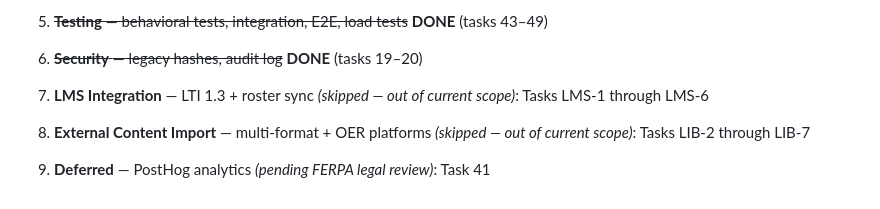
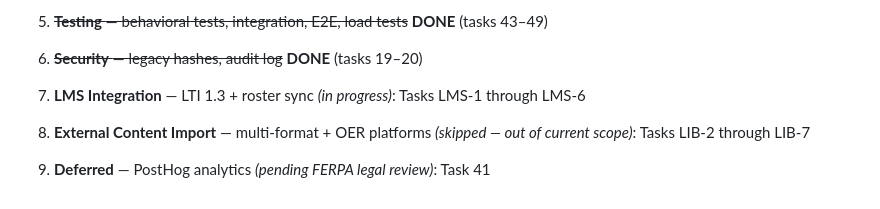
Before and after one commit to adam-elharouchi/AnalytIQ, a Markdown page: TASKS.md, the part around the change. Drawn GitHub-style.

Commit message:
TASKS.md: mark LMS Integration as in progress (LMS-1 through LMS-6)
Co-Authored-By: Claude Sonnet 4.6 <noreply@anthropic.com>

```diff
--- a/TASKS.md
+++ b/TASKS.md
@@ -222,7 +222,7 @@
 
 6. ~~**Security** — legacy hashes, audit log~~ **DONE** (tasks 19–20)
 
-7. **LMS Integration** — LTI 1.3 + roster sync *(skipped — out of current scope)*:
+7. **LMS Integration** — LTI 1.3 + roster sync *(in progress)*:
    Tasks LMS-1 through LMS-6
 
 8. **External Content Import** — multi-format + OER platforms *(skipped — out of current scope)*:
```
